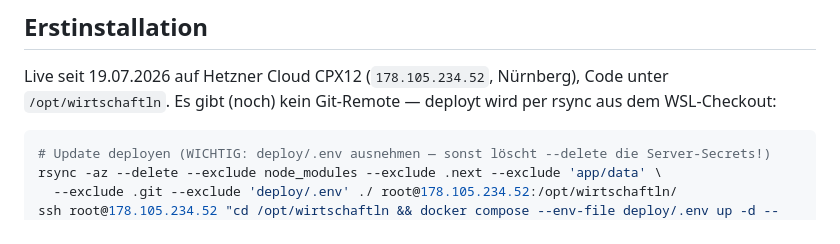
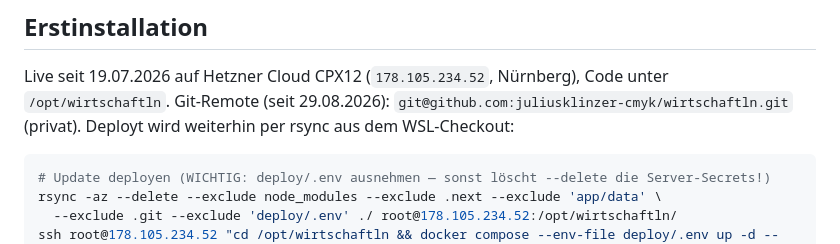
Before and after one commit to juliusklinzer-cmyk/wirtschaftln, a Markdown page: deploy/README.md, the part around the change. Drawn GitHub-style.

Commit message:
Doku: GitHub-Remote eingetragen
Co-Authored-By: Claude Fable 5 <noreply@anthropic.com>
Claude-Session: https://claude.ai/code/session_01FvHfm25uCS5H6cYfoH6HAa

````diff
--- a/deploy/README.md
+++ b/deploy/README.md
@@ -8,7 +8,8 @@
 ## Erstinstallation
 
 Live seit 19.07.2026 auf Hetzner Cloud CPX12 (`178.105.234.52`, Nürnberg), Code unter `/opt/wirtschaftln`.
-Es gibt (noch) kein Git-Remote — deployt wird per rsync aus dem WSL-Checkout:
+Git-Remote (seit 29.08.2026): `git@github.com:juliusklinzer-cmyk/wirtschaftln.git` (privat).
+Deployt wird weiterhin per rsync aus dem WSL-Checkout:
 
 ```bash
 # Update deployen (WICHTIG: deploy/.env ausnehmen — sonst löscht --delete die Server-Secrets!)
````
